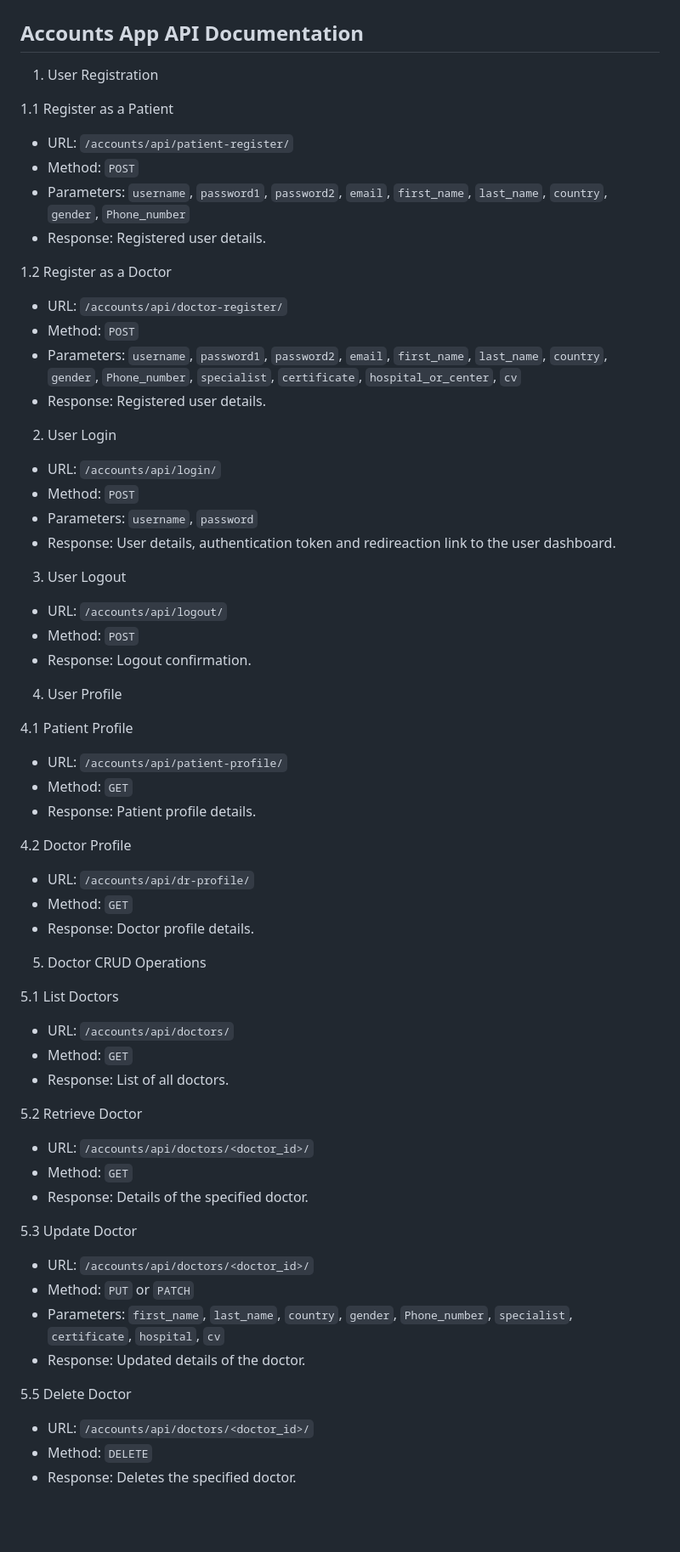
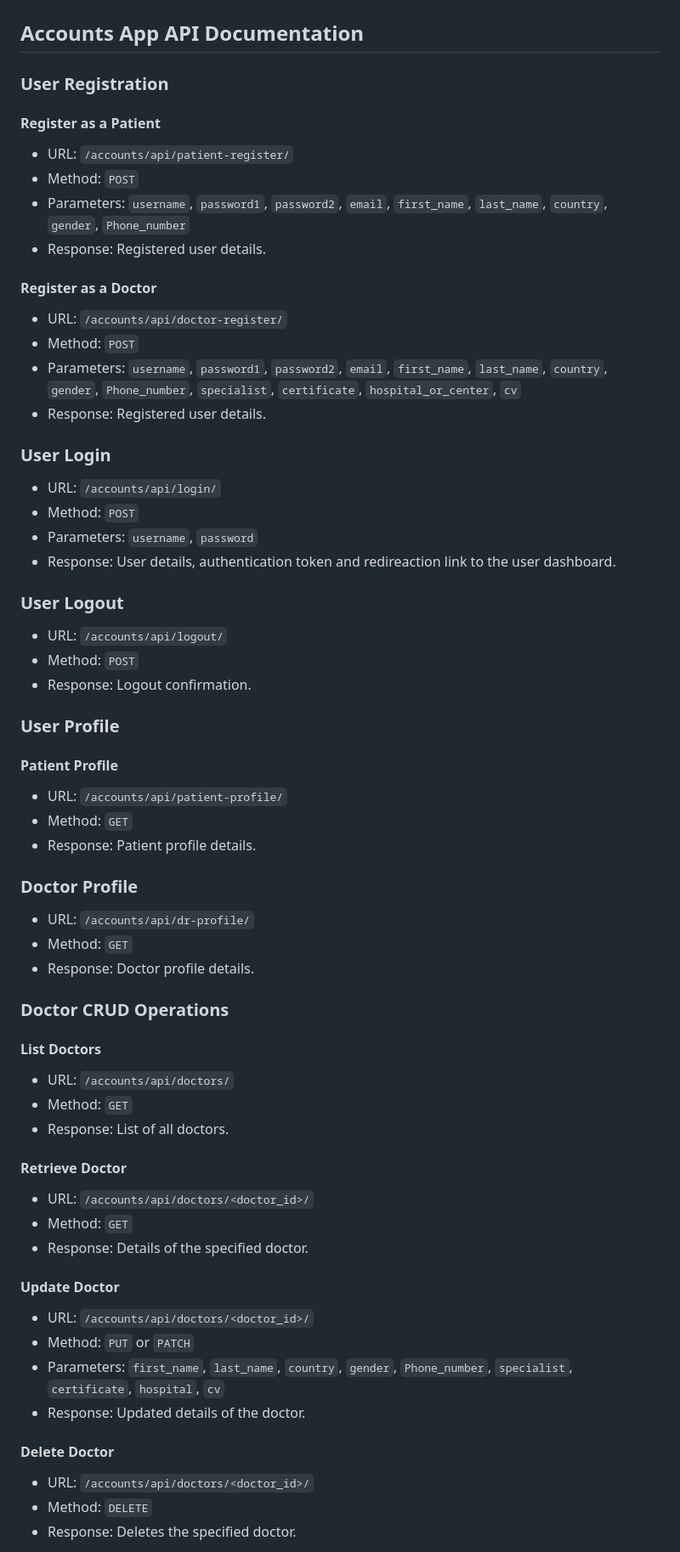
Before and after one commit to PydevAzmi/Pulse, a Markdown page: api-documentation.md, the part around the change printed below. Shown: that part at 85% size. Drawn GitHub-style; blank space fills up the shorter version.

Commit message:
Modifing Documentation

```diff
--- a/api-documentation.md
+++ b/api-documentation.md
@@ -12,71 +12,71 @@
 
 ## Accounts App API Documentation
 
-1. User Registration
+### User Registration
 
-1.1 Register as a Patient
+#### Register as a Patient
 
 - URL: `/accounts/api/patient-register/`
 - Method: `POST`
 - Parameters: `username`, `password1`, `password2`, `email`, `first_name`, `last_name`, `country`, `gender`, `Phone_number`
 - Response: Registered user details.
 
-1.2 Register as a Doctor
+#### Register as a Doctor
 
 - URL: `/accounts/api/doctor-register/`
 - Method: `POST`
 - Parameters: `username`, `password1`, `password2`, `email`, `first_name`, `last_name`, `country`, `gender`, `Phone_number`, `specialist`, `certificate`, `hospital_or_center`, `cv`
 - Response: Registered user details.
 
-2. User Login
+### User Login
 
 - URL: `/accounts/api/login/`
 - Method: `POST`
 - Parameters: `username`, `password`
 - Response: User details, authentication token and redireaction link to the user dashboard.
 
-3. User Logout
+### User Logout
 
 - URL: `/accounts/api/logout/`
 - Method: `POST`
 - Response: Logout confirmation.
 
-4. User Profile
+### User Profile
 
-4.1 Patient Profile
+#### Patient Profile
 
 - URL: `/accounts/api/patient-profile/`
 - Method: `GET`
 - Response: Patient profile details.
 
-4.2 Doctor Profile
+### Doctor Profile
 
 - URL: `/accounts/api/dr-profile/`
 - Method: `GET`
 - Response: Doctor profile details.
 
-5. Doctor CRUD Operations
+### Doctor CRUD Operations
 
-5.1 List Doctors
+#### List Doctors
 
 - URL: `/accounts/api/doctors/`
 - Method: `GET`
 - Response: List of all doctors.
 
-5.2 Retrieve Doctor
+#### Retrieve Doctor
 
 - URL: `/accounts/api/doctors/<doctor_id>/`
 - Method: `GET`
 - Response: Details of the specified doctor.
 
-5.3 Update Doctor
+#### Update Doctor
 
 - URL: `/accounts/api/doctors/<doctor_id>/`
 - Method: `PUT` or `PATCH`
 - Parameters: `first_name`, `last_name`, `country`, `gender`, `Phone_number`, `specialist`, `certificate`, `hospital`, `cv`
 - Response: Updated details of the doctor.
 
-5.5 Delete Doctor
+#### Delete Doctor
 
 - URL: `/accounts/api/doctors/<doctor_id>/`
 - Method: `DELETE`
```
Also changed, not shown: other parts of api-documentation.md (+10 -10 lines).
